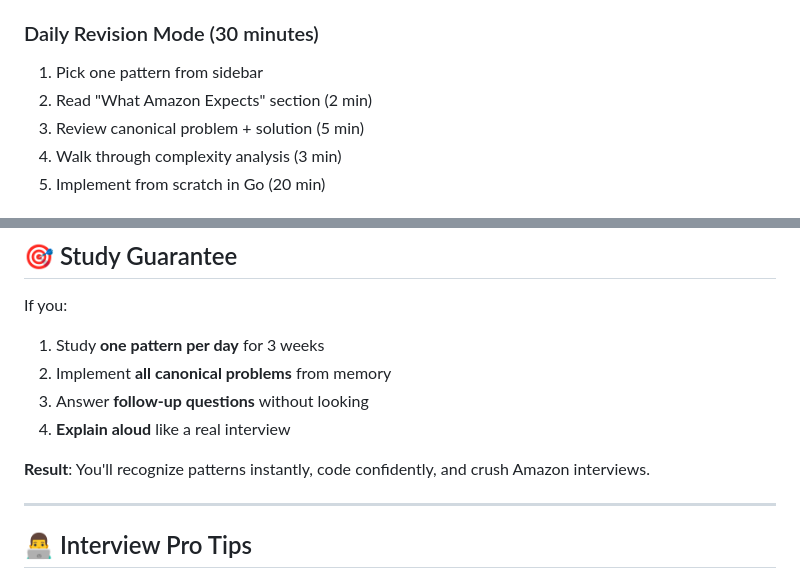
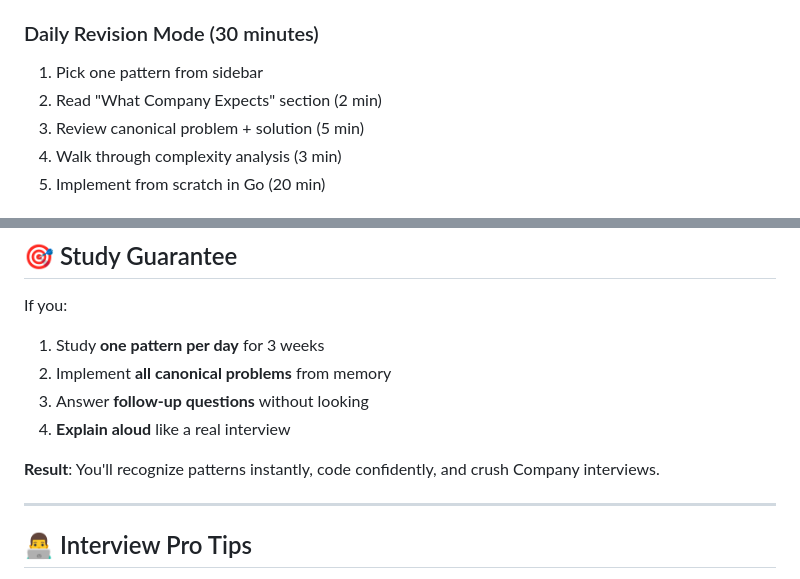
Before and after one commit to Suryavamsi53/Software-Systems, a Markdown page: README.md, 2 parts joined by grey strips. GitHub-like rendering.

```diff
--- a/README.md
+++ b/README.md
@@ -177,7 +177,7 @@ google-chrome index.html
 
 ### Daily Revision Mode (30 minutes)
 1. Pick one pattern from sidebar
-2. Read "What Amazon Expects" section (2 min)
+2. Read "What Company Expects" section (2 min)
 3. Review canonical problem + solution (5 min)
 4. Walk through complexity analysis (3 min)
 5. Implement from scratch in Go (20 min)
@@ -286,7 +286,7 @@ If you:
 3. Answer **follow-up questions** without looking
 4. **Explain aloud** like a real interview
 
-**Result**: You'll recognize patterns instantly, code confidently, and crush Amazon interviews.
+**Result**: You'll recognize patterns instantly, code confidently, and crush Company interviews.
 
 ---
 
```
Also changed, not shown: other parts of README.md (+22 -22 lines).
